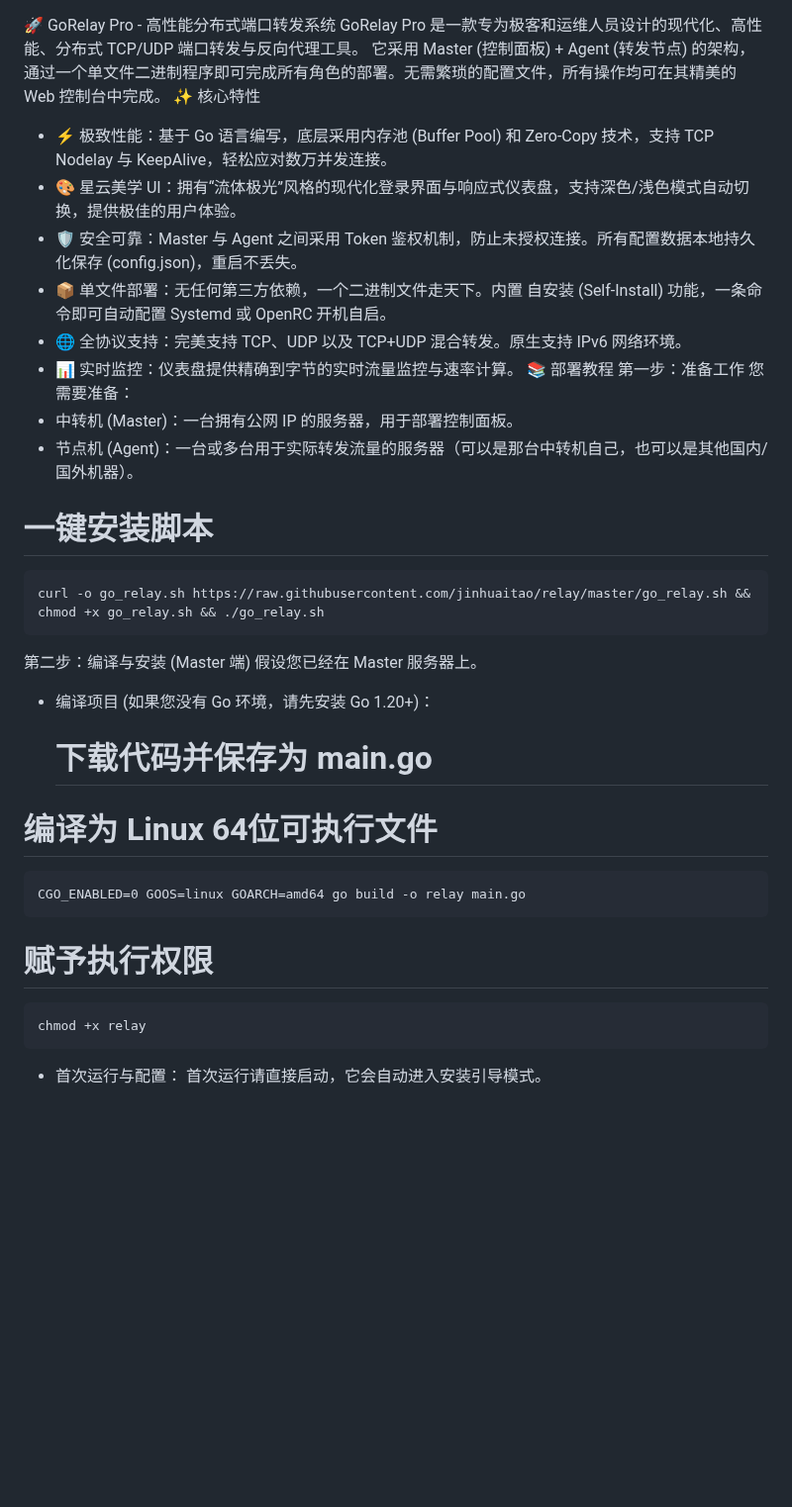
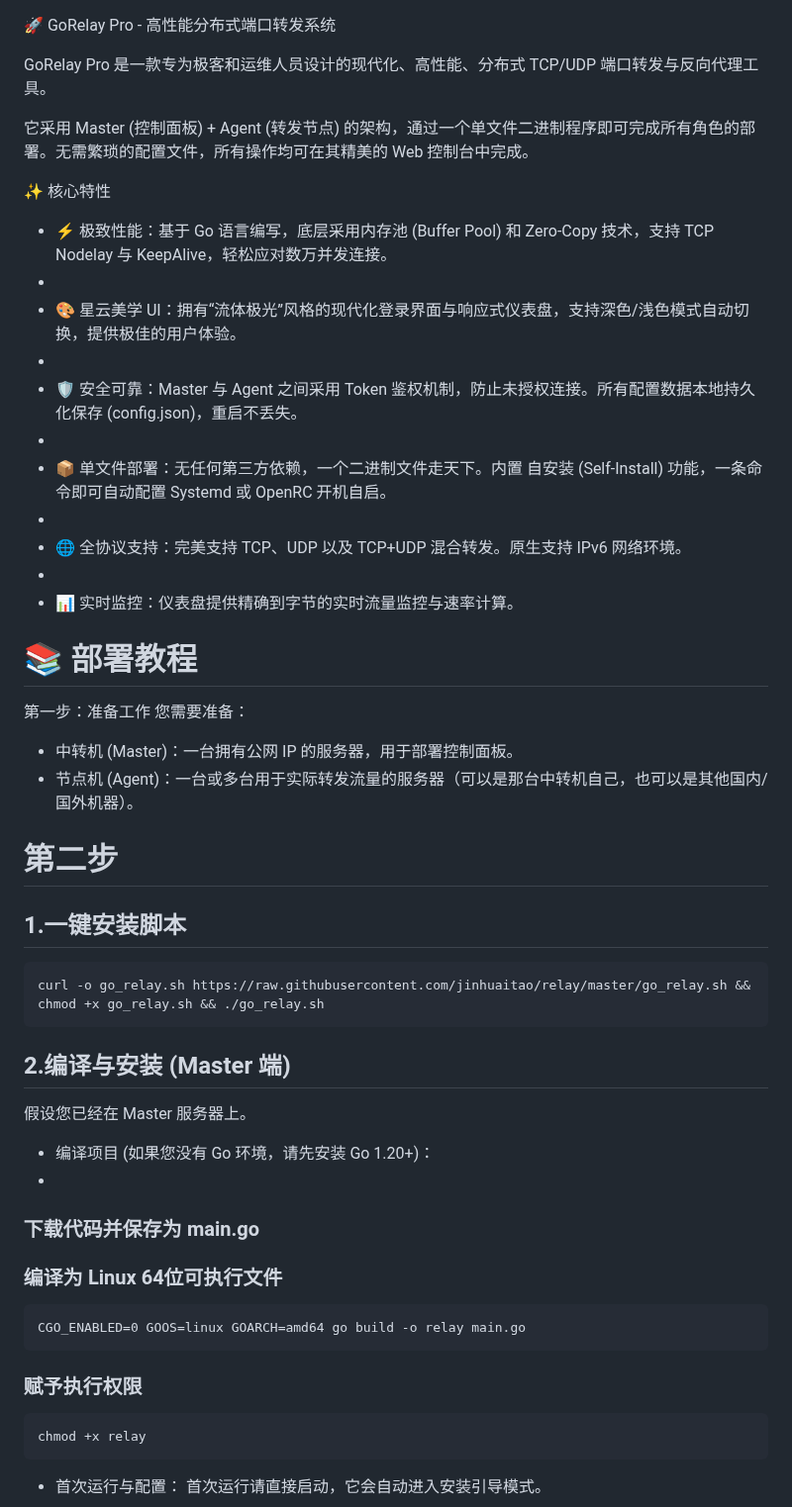
Before and after one commit to jinhuaitao/relay, a Markdown page: README.md, the part around the change. Shown at 99% size. Drawn GitHub-style; blank space fills up the shorter version.

````diff
--- a/README.md
+++ b/README.md
@@ -1,31 +1,45 @@
 🚀 GoRelay Pro - 高性能分布式端口转发系统
+
 GoRelay Pro 是一款专为极客和运维人员设计的现代化、高性能、分布式 TCP/UDP 端口转发与反向代理工具。
+
 它采用 Master (控制面板) + Agent (转发节点) 的架构，通过一个单文件二进制程序即可完成所有角色的部署。无需繁琐的配置文件，所有操作均可在其精美的 Web 控制台中完成。
+
 ✨ 核心特性
  * ⚡ 极致性能：基于 Go 语言编写，底层采用内存池 (Buffer Pool) 和 Zero-Copy 技术，支持 TCP Nodelay 与 KeepAlive，轻松应对数万并发连接。
+ *
  * 🎨 星云美学 UI：拥有“流体极光”风格的现代化登录界面与响应式仪表盘，支持深色/浅色模式自动切换，提供极佳的用户体验。
+ *
  * 🛡️ 安全可靠：Master 与 Agent 之间采用 Token 鉴权机制，防止未授权连接。所有配置数据本地持久化保存 (config.json)，重启不丢失。
+ *
  * 📦 单文件部署：无任何第三方依赖，一个二进制文件走天下。内置 自安装 (Self-Install) 功能，一条命令即可自动配置 Systemd 或 OpenRC 开机自启。
+ *
  * 🌐 全协议支持：完美支持 TCP、UDP 以及 TCP+UDP 混合转发。原生支持 IPv6 网络环境。
+ *
  * 📊 实时监控：仪表盘提供精确到字节的实时流量监控与速率计算。
-📚 部署教程
+
+
+# 📚 部署教程
 第一步：准备工作
 您需要准备：
  * 中转机 (Master)：一台拥有公网 IP 的服务器，用于部署控制面板。
  * 节点机 (Agent)：一台或多台用于实际转发流量的服务器（可以是那台中转机自己，也可以是其他国内/国外机器）。
-# 一键安装脚本
+# 第二步
+## 1.一键安装脚本
 ```
 curl -o go_relay.sh https://raw.githubusercontent.com/jinhuaitao/relay/master/go_relay.sh && chmod +x go_relay.sh && ./go_relay.sh
 ```
-第二步：编译与安装 (Master 端)
+## 2.编译与安装 (Master 端)
+
 假设您已经在 Master 服务器上。
+
  * 编译项目 (如果您没有 Go 环境，请先安装 Go 1.20+)：
-   # 下载代码并保存为 main.go
-# 编译为 Linux 64位可执行文件
+ *
+###  下载代码并保存为 main.go
+### 编译为 Linux 64位可执行文件
 ```
 CGO_ENABLED=0 GOOS=linux GOARCH=amd64 go build -o relay main.go
 ```
-# 赋予执行权限
+### 赋予执行权限
 ```
 chmod +x relay
 ```
````
